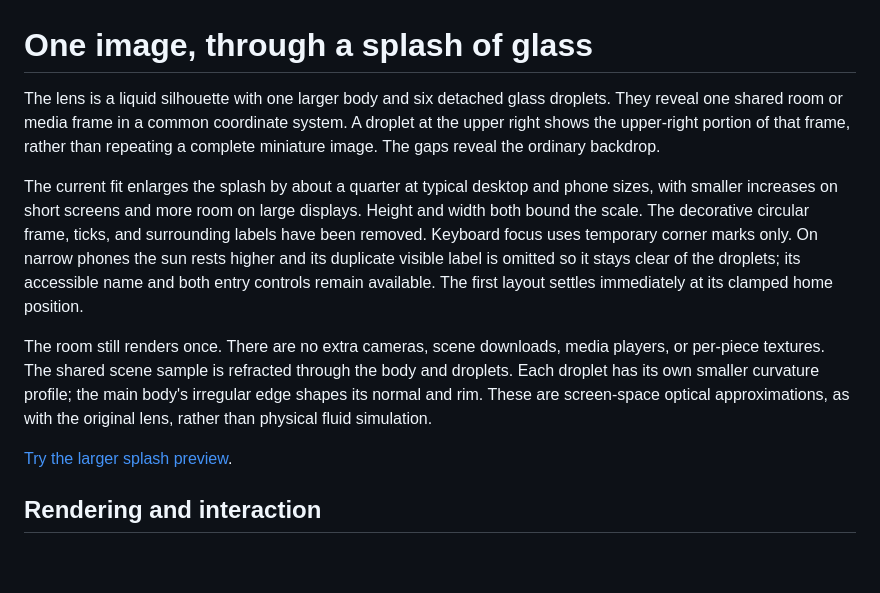
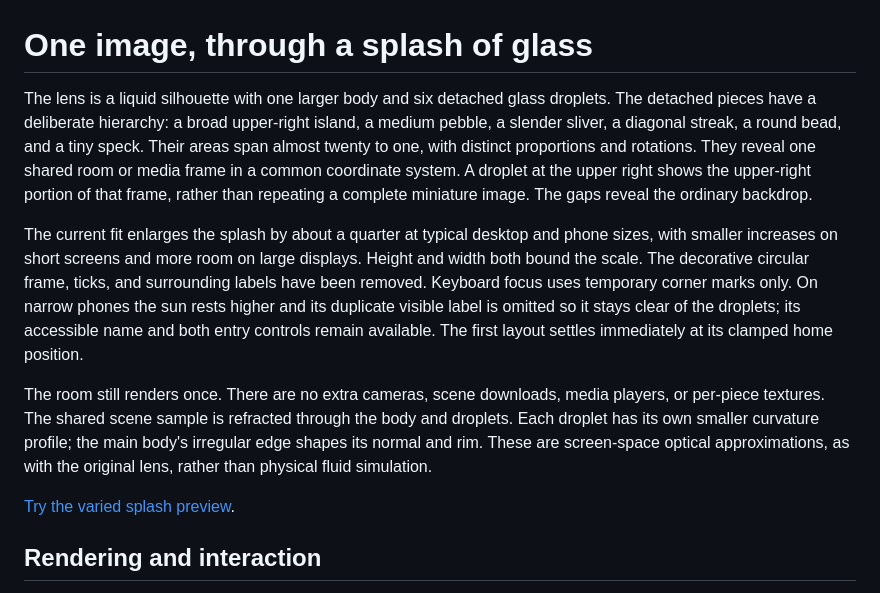
Before and after one commit to ejaubashi/vvv, a Markdown page: docs/SPLASH-LENS.md, the part around one of its changes. Drawn GitHub-style; blank space fills up the shorter version.

```diff
--- a/docs/SPLASH-LENS.md
+++ b/docs/SPLASH-LENS.md
@@ -1,12 +1,12 @@
 # One image, through a splash of glass
 
-The lens is a liquid silhouette with one larger body and six detached glass droplets. They reveal one shared room or media frame in a common coordinate system. A droplet at the upper right shows the upper-right portion of that frame, rather than repeating a complete miniature image. The gaps reveal the ordinary backdrop.
+The lens is a liquid silhouette with one larger body and six detached glass droplets. The detached pieces have a deliberate hierarchy: a broad upper-right island, a medium pebble, a slender sliver, a diagonal streak, a round bead, and a tiny speck. Their areas span almost twenty to one, with distinct proportions and rotations. They reveal one shared room or media frame in a common coordinate system. A droplet at the upper right shows the upper-right portion of that frame, rather than repeating a complete miniature image. The gaps reveal the ordinary backdrop.
 
 The current fit enlarges the splash by about a quarter at typical desktop and phone sizes, with smaller increases on short screens and more room on large displays. Height and width both bound the scale. The decorative circular frame, ticks, and surrounding labels have been removed. Keyboard focus uses temporary corner marks only. On narrow phones the sun rests higher and its duplicate visible label is omitted so it stays clear of the droplets; its accessible name and both entry controls remain available. The first layout settles immediately at its clamped home position.
 
 The room still renders once. There are no extra cameras, scene downloads, media players, or per-piece textures. The shared scene sample is refracted through the body and droplets. Each droplet has its own smaller curvature profile; the main body's irregular edge shapes its normal and rim. These are screen-space optical approximations, as with the original lens, rather than physical fluid simulation.
 
-[Try the larger splash preview](https://rawcdn.githack.com/ejaubashi/vvv/7680a2849be4995fe10f28bfea777360611ece04/preview/index.html?room=1&space=apartment&renderer=webgl).
+[Try the varied splash preview](https://rawcdn.githack.com/ejaubashi/vvv/4c1fb6380655527e09f6c8e1d0d8d266cff93023/preview/index.html?room=1&space=apartment&renderer=webgl).
 
 ## Rendering and interaction
 
```
Also changed, not shown: other parts of docs/SPLASH-LENS.md (+4 -4 lines), docs/previews/splash-fragments-courtyard.png (added), docs/previews/splash-fragments-mobile-courtyard.png (added), 2 other files.
